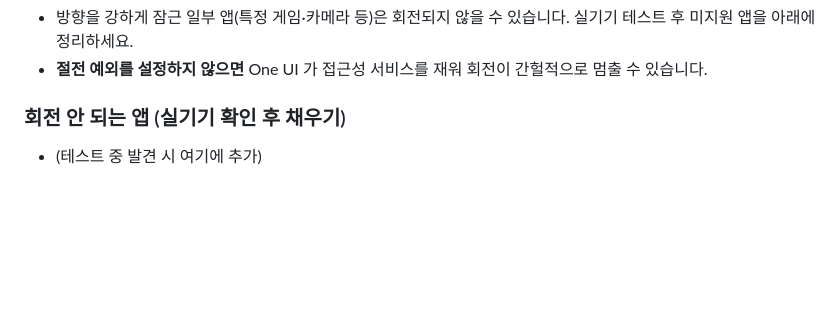
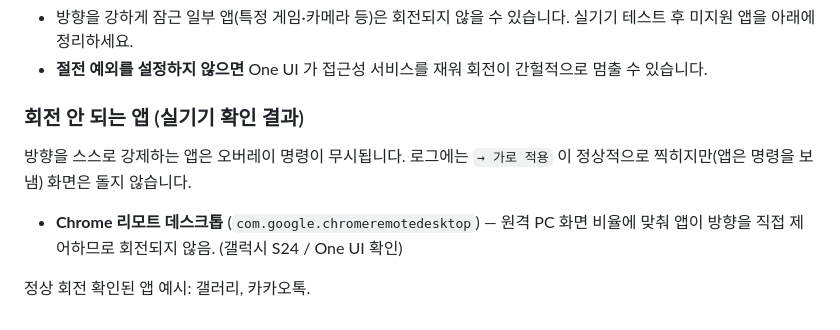
Before and after one commit to min940/APP, a Markdown page: per-app-rotation/README.md, the part around the change. Rendered like a GitHub page; blank space fills up the shorter version.

Commit message:
README: 실기기 테스트 결과 - 회전 안 되는 앱 목록화
갤럭시 S24 실기기 테스트에서 갤러리·카카오톡은 정상 회전 확인.
Chrome 리모트 데스크톱(com.google.chromeremotedesktop)은 앱이 방향을
직접 제어하여 오버레이 명령(로그상 "가로 적용")이 무시됨 → 미지원 앱으로 기록.

Co-Authored-By: Claude Opus 4.8 <noreply@anthropic.com>
Claude-Session: https://claude.ai/code/session_01PHMZAN96dbErPH9ZDdQHgQ

```diff
--- a/per-app-rotation/README.md
+++ b/per-app-rotation/README.md
@@ -102,6 +102,12 @@ adb shell run-as com.miracle.perapprotation ls files/logs
 - **절전 예외를 설정하지 않으면** One UI 가 접근성 서비스를 재워 회전이 간헐적으로
   멈출 수 있습니다.
 
-### 회전 안 되는 앱 (실기기 확인 후 채우기)
+### 회전 안 되는 앱 (실기기 확인 결과)
 
-- (테스트 중 발견 시 여기에 추가)
+방향을 스스로 강제하는 앱은 오버레이 명령이 무시됩니다. 로그에는 `→ 가로 적용` 이
+정상적으로 찍히지만(앱은 명령을 보냄) 화면은 돌지 않습니다.
+
+- **Chrome 리모트 데스크톱** (`com.google.chromeremotedesktop`) — 원격 PC 화면 비율에
+  맞춰 앱이 방향을 직접 제어하므로 회전되지 않음. (갤럭시 S24 / One UI 확인)
+
+정상 회전 확인된 앱 예시: 갤러리, 카카오톡.
```
